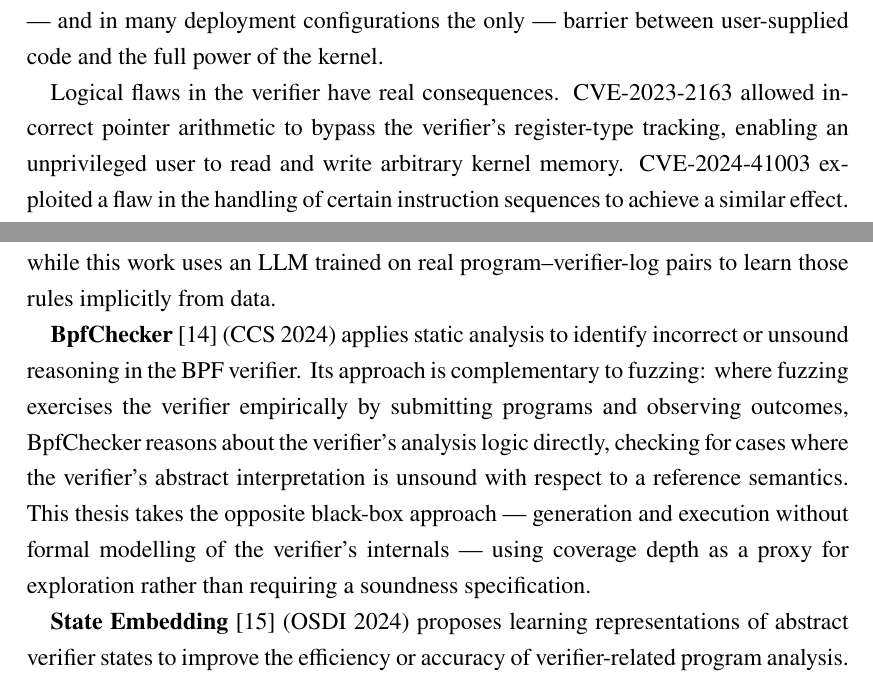
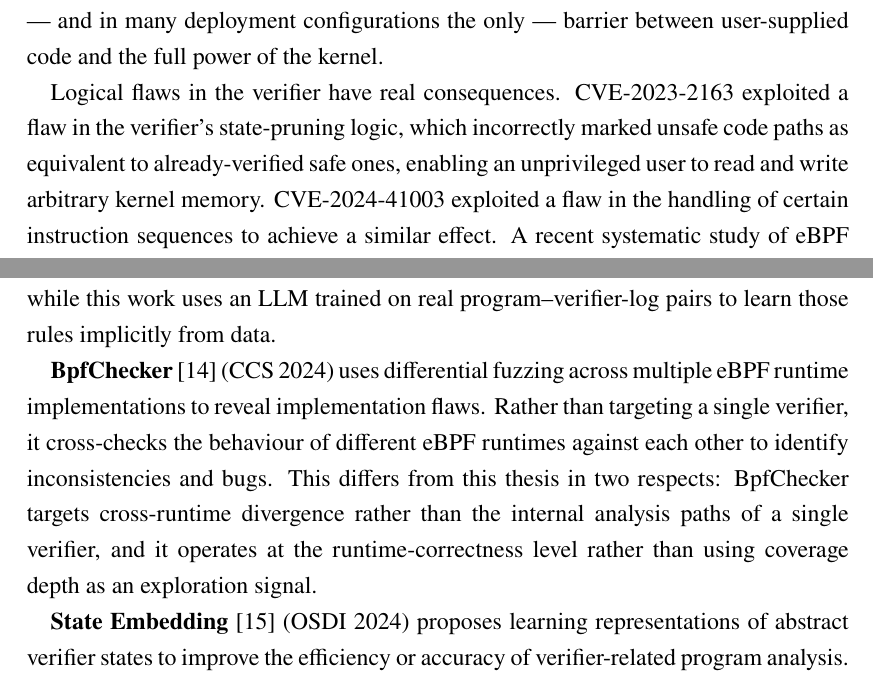
Before and after one commit to Strhata/ebpf-fuzzing-thesis, a LaTeX thesis (thesis/main.tex, which reads thesis/chapters/ch1_introduction.tex, thesis/chapters/ch3_related_work.tex): two parts of pages 6 and 17 of 40, joined at a grey line, cut so that both start at the same text. Compiled offline with pdfLaTeX.

Commit message:
fix: correct five factual errors found by fact-check
- verifier.c line count: ~100,000 -> ~21,000 (actual v6.8 count)
- CVE-2023-2163: root cause is state-pruning flaw, not pointer arithmetic
- unprivileged BPF: scoped to stock kernels + containerised/CI envs
- Falco attribution: Sysdig/CNCF, not Isovalent (only Tetragon is Isovalent)
- BpfChecker: differential fuzzer across runtimes, not static analysis

```diff
--- a/thesis/chapters/ch1_introduction.tex
+++ b/thesis/chapters/ch1_introduction.tex
@@ -30,9 +30,9 @@ The verifier is therefore the primary --- and in many deployment configurations
 only --- barrier between user-supplied code and the full power of the kernel.
 
 Logical flaws in the verifier have real consequences.
-CVE-2023-2163 allowed incorrect pointer arithmetic to bypass the verifier's
-register-type tracking, enabling an unprivileged user to read and write arbitrary
-kernel memory.
+CVE-2023-2163 exploited a flaw in the verifier's state-pruning logic, which
+incorrectly marked unsafe code paths as equivalent to already-verified safe ones,
+enabling an unprivileged user to read and write arbitrary kernel memory.
 CVE-2024-41003 exploited a flaw in the handling of certain instruction sequences
 to achieve a similar effect.
 A recent systematic study of eBPF security reported over 100 verifier-related
--- a/thesis/chapters/ch3_related_work.tex
+++ b/thesis/chapters/ch3_related_work.tex
@@ -48,16 +48,14 @@ Second, the generation mechanism differs: BRF's constraint solver encodes BPF
 rules as logical constraints, while this work uses an LLM trained on real
 program--verifier-log pairs to learn those rules implicitly from data.
 
-\textbf{BpfChecker}~\cite{bpfchecker} (CCS 2024) applies static analysis to
-identify incorrect or unsound reasoning in the BPF verifier.
-Its approach is complementary to fuzzing: where fuzzing exercises the verifier
-empirically by submitting programs and observing outcomes, BpfChecker reasons
-about the verifier's analysis logic directly, checking for cases where the
-verifier's abstract interpretation is unsound with respect to a reference
-semantics.
-This thesis takes the opposite black-box approach --- generation and execution
-without formal modelling of the verifier's internals --- using coverage depth as
-a proxy for exploration rather than requiring a soundness specification.
+\textbf{BpfChecker}~\cite{bpfchecker} (CCS 2024) uses differential fuzzing
+across multiple eBPF runtime implementations to reveal implementation flaws.
+Rather than targeting a single verifier, it cross-checks the behaviour of
+different eBPF runtimes against each other to identify inconsistencies and bugs.
+This differs from this thesis in two respects: BpfChecker targets
+cross-runtime divergence rather than the internal analysis paths of a single
+verifier, and it operates at the runtime-correctness level rather than using
+coverage depth as an exploration signal.
 
 \textbf{State Embedding}~\cite{state-embedding} (OSDI 2024) proposes learning
 representations of abstract verifier states to improve the efficiency or accuracy
```
Also changed, not shown: thesis/chapters/ch2_background.tex (+5 -4 lines), thesis/chapters/ch1_introduction.tex (5 more changed lines).
